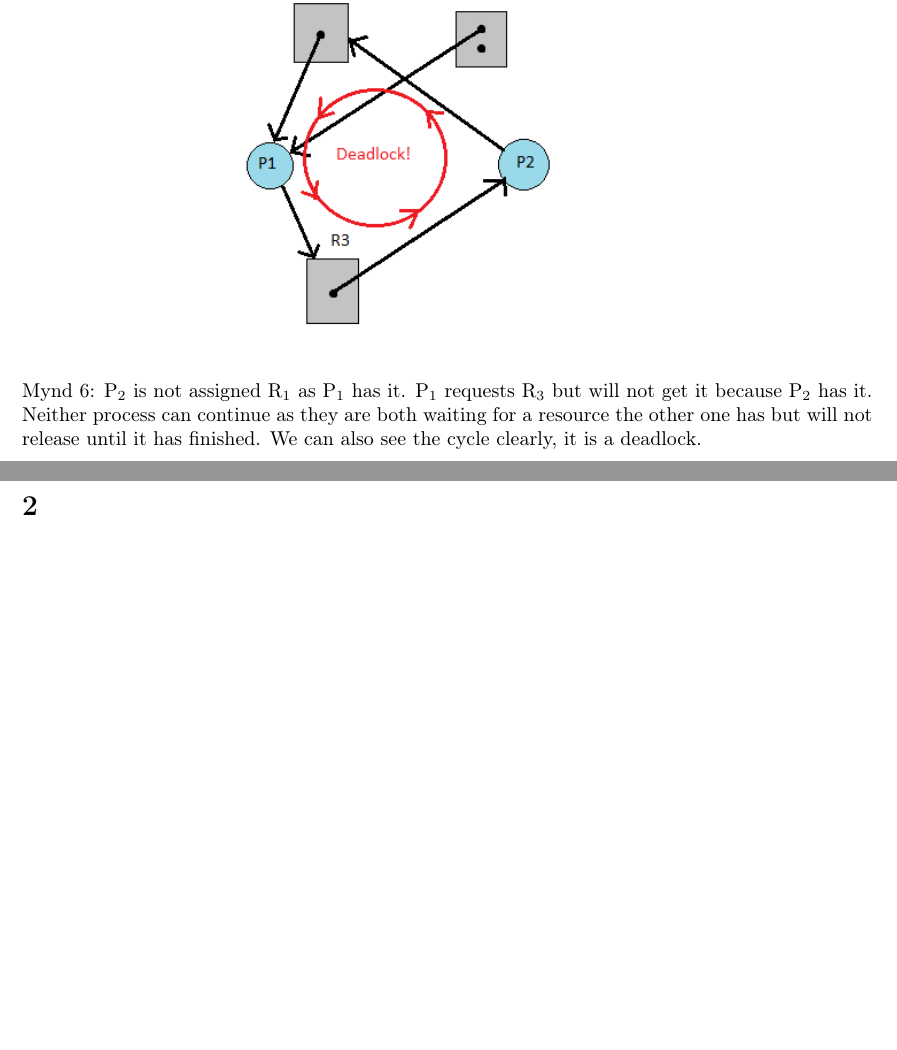
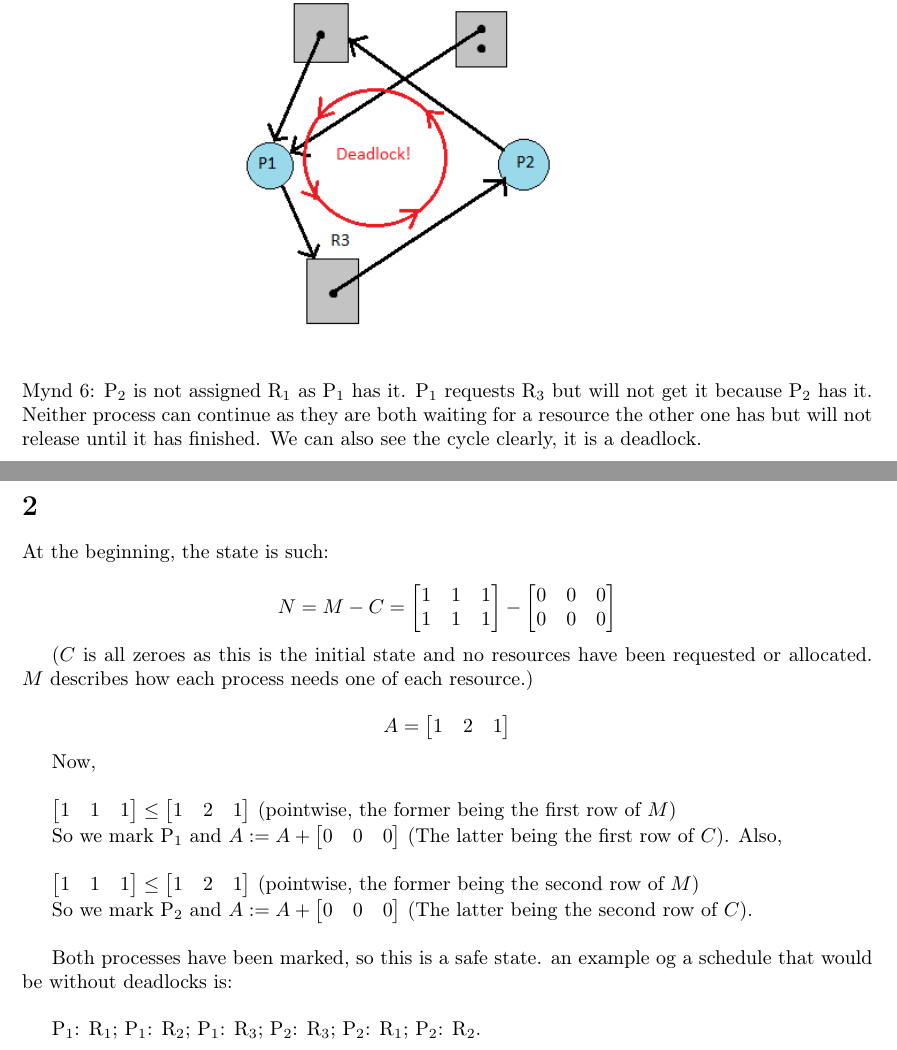
Before and after one commit to Tritlo/OperatingSystems2013, a LaTeX document (P18/stk18.tex): two parts of pages 3 and 4 of 4, joined at a grey line, cut so that both start at the same text, the shorter picture padded with empty space. Compiled offline with pdfLaTeX.

Commit message:
P18 komið

```diff
--- a/P18/stk18.tex
+++ b/P18/stk18.tex
@@ -20,6 +20,8 @@
 \includegraphics#1{#2}
 \caption{#3}
 \end{figure}}
+\newcommand{\bbm}{\begin{bmatrix}}
+\newcommand{\ebm}{\end{bmatrix}}
 
 \begin{document}
 
@@ -43,6 +45,31 @@
 
 \section{}
 
+At the beginning, the state is such:
+
+\[
+N=M-C=\bbm 1&1&1\\1&1&1 \ebm - \bbm 0&0&0\\0&0&0 \ebm
+\]
+
+($C$ is all zeroes as this is the initial state and no resources have been requested or allocated. $M$ describes how each process needs one of each resource.)
+
+\[
+A=\bbm 1&2&1 \ebm
+\]
+
+Now, \\
+
+$\bbm 1&1&1 \ebm \le \bbm 1&2&1 \ebm$ (pointwise, the former being the first row of $M$)
+
+So we mark P$_1$ and $A:=A+\bbm 0&0&0 \ebm$ (The latter being the first row of $C$). Also,\\
+
+$\bbm 1&1&1 \ebm \le \bbm 1&2&1 \ebm$ (pointwise, the former being the second row of $M$)
+
+So we mark P$_2$ and $A:=A+\bbm 0&0&0 \ebm$ (The latter being the second row of $C$).\\
+
+Both processes have been marked, so this is a safe state. an example og a schedule that would be without deadlocks is:\\
+
+P$_1$: R$_1$; P$_1$: R$_2$; P$_1$: R$_3$; P$_2$: R$_3$; P$_2$: R$_1$; P$_2$: R$_2$.
 
 
 \end{document}
```
Also changed, not shown: P18/stk18.pdf.
